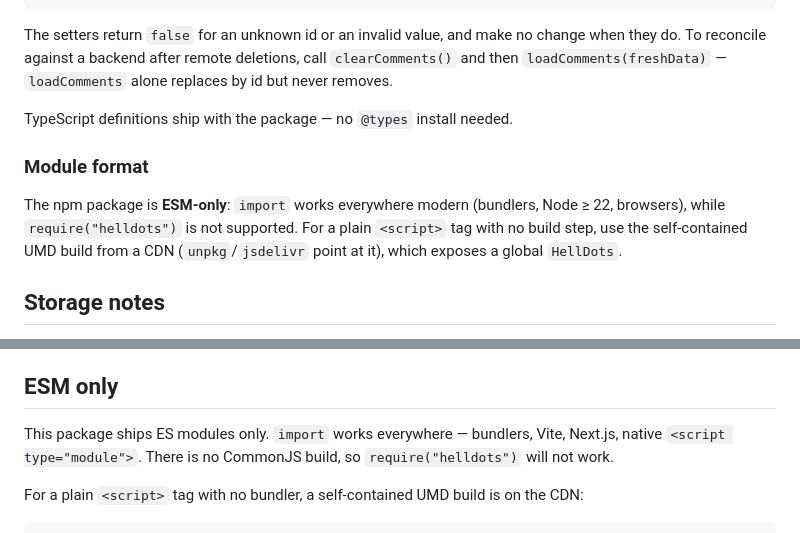
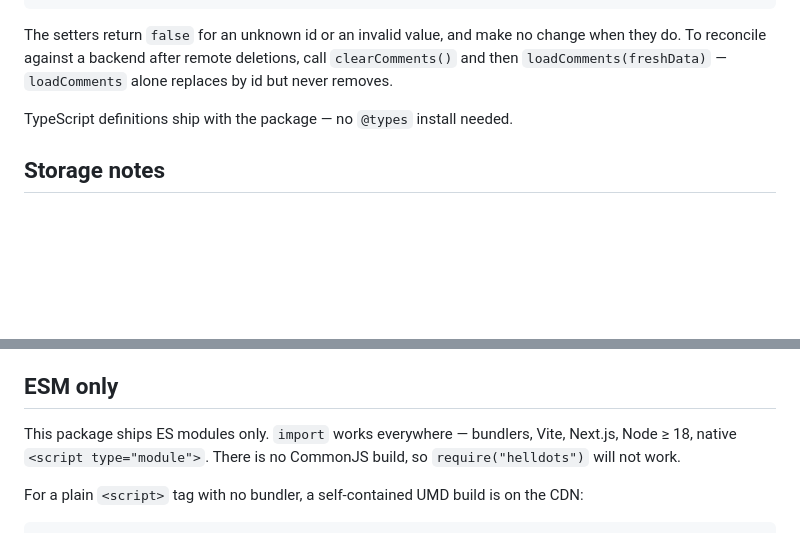
Before and after one commit to xKeCo/helldots, a Markdown page: README.md, 2 parts joined by grey strips. GitHub-like rendering; blank space fills up the shorter version.

Commit message:
:memo: docs(readme): merge the duplicate module-format sections
One ESM-only section instead of two saying the same thing, and the Node
floor now matches engines (>= 18 — nanoid is bundled, its own floor does
not apply to consumers).

Co-Authored-By: Claude Fable 5 <noreply@anthropic.com>

```diff
--- a/README.md
+++ b/README.md
@@ -201,14 +201,6 @@ alone replaces by id but never removes.
 
 TypeScript definitions ship with the package — no `@types` install needed.
 
-### Module format
-
-The npm package is **ESM-only**: `import` works everywhere modern (bundlers,
-Node ≥ 22, browsers), while `require("helldots")` is not supported. For a
-plain `<script>` tag with no build step, use the self-contained UMD build
-from a CDN (`unpkg`/`jsdelivr` point at it), which exposes a global
-`HellDots`.
-
 ## Storage notes
 
 With `persistence: "localStorage"`, every comment (screenshot included) lives
@@ -235,8 +227,8 @@ page's CSS cannot leak into it and its styles cannot leak out.
 ## ESM only
 
 This package ships ES modules only. `import` works everywhere — bundlers, Vite,
-Next.js, native `<script type="module">`. There is no CommonJS build, so
-`require("helldots")` will not work.
+Next.js, Node ≥ 18, native `<script type="module">`. There is no CommonJS
+build, so `require("helldots")` will not work.
 
 For a plain `<script>` tag with no bundler, a self-contained UMD build is on
 the CDN:
```
